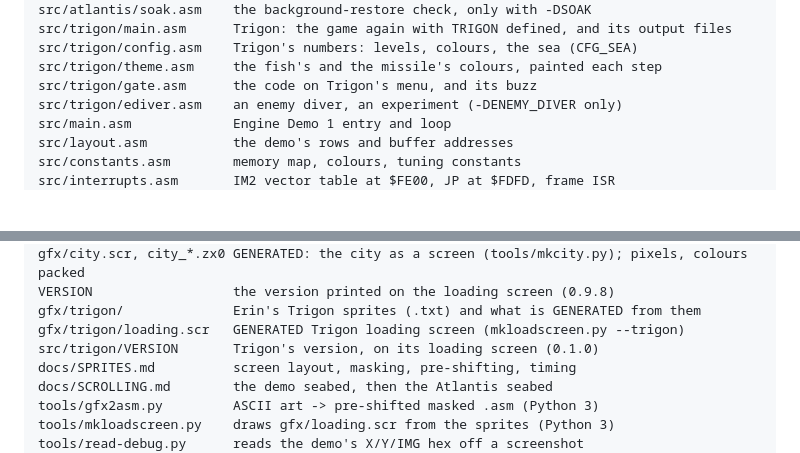
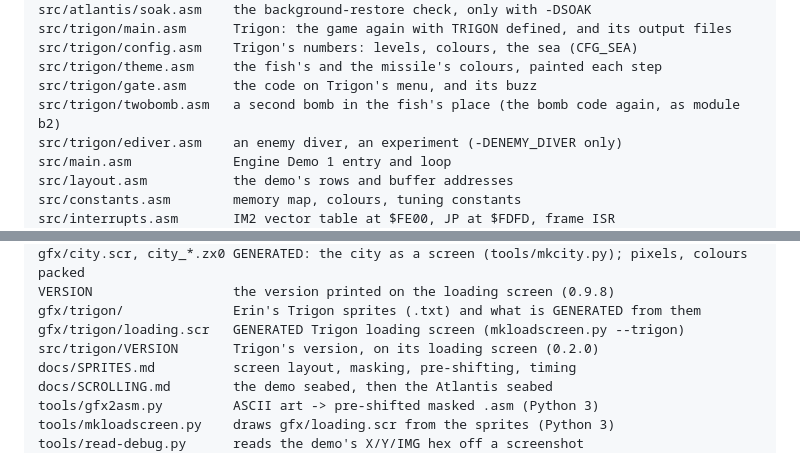
Before and after one commit to dalixinc/zx-engine, a Markdown page: README.md, 2 parts joined by grey strips. Drawn GitHub-style; blank space fills up the shorter version.

```diff
--- a/README.md
+++ b/README.md
@@ -267,6 +267,7 @@ src/trigon/main.asm      Trigon: the game again with TRIGON defined, and its out
 src/trigon/config.asm    Trigon's numbers: levels, colours, the sea (CFG_SEA)
 src/trigon/theme.asm     the fish's and the missile's colours, painted each step
 src/trigon/gate.asm      the code on Trigon's menu, and its buzz
+src/trigon/twobomb.asm   a second bomb in the fish's place (the bomb code again, as module b2)
 src/trigon/ediver.asm    an enemy diver, an experiment (-DENEMY_DIVER only)
 src/main.asm             Engine Demo 1 entry and loop
 src/layout.asm           the demo's rows and buffer addresses
@@ -297,7 +298,7 @@ gfx/city.scr, city_*.zx0 GENERATED: the city as a screen (tools/mkcity.py); pixe
 VERSION                  the version printed on the loading screen (0.9.8)
 gfx/trigon/              Erin's Trigon sprites (.txt) and what is GENERATED from them
 gfx/trigon/loading.scr   GENERATED Trigon loading screen (mkloadscreen.py --trigon)
-src/trigon/VERSION       Trigon's version, on its loading screen (0.1.0)
+src/trigon/VERSION       Trigon's version, on its loading screen (0.2.0)
 docs/SPRITES.md          screen layout, masking, pre-shifting, timing
 docs/SCROLLING.md        the demo seabed, then the Atlantis seabed
 tools/gfx2asm.py         ASCII art -> pre-shifted masked .asm (Python 3)
```
Also changed, not shown: CLAUDE.md (+1 -1 lines), docs/TRIGON.md (+76 -10 lines), docs/images/trigon-loading.png, 4 other files.
